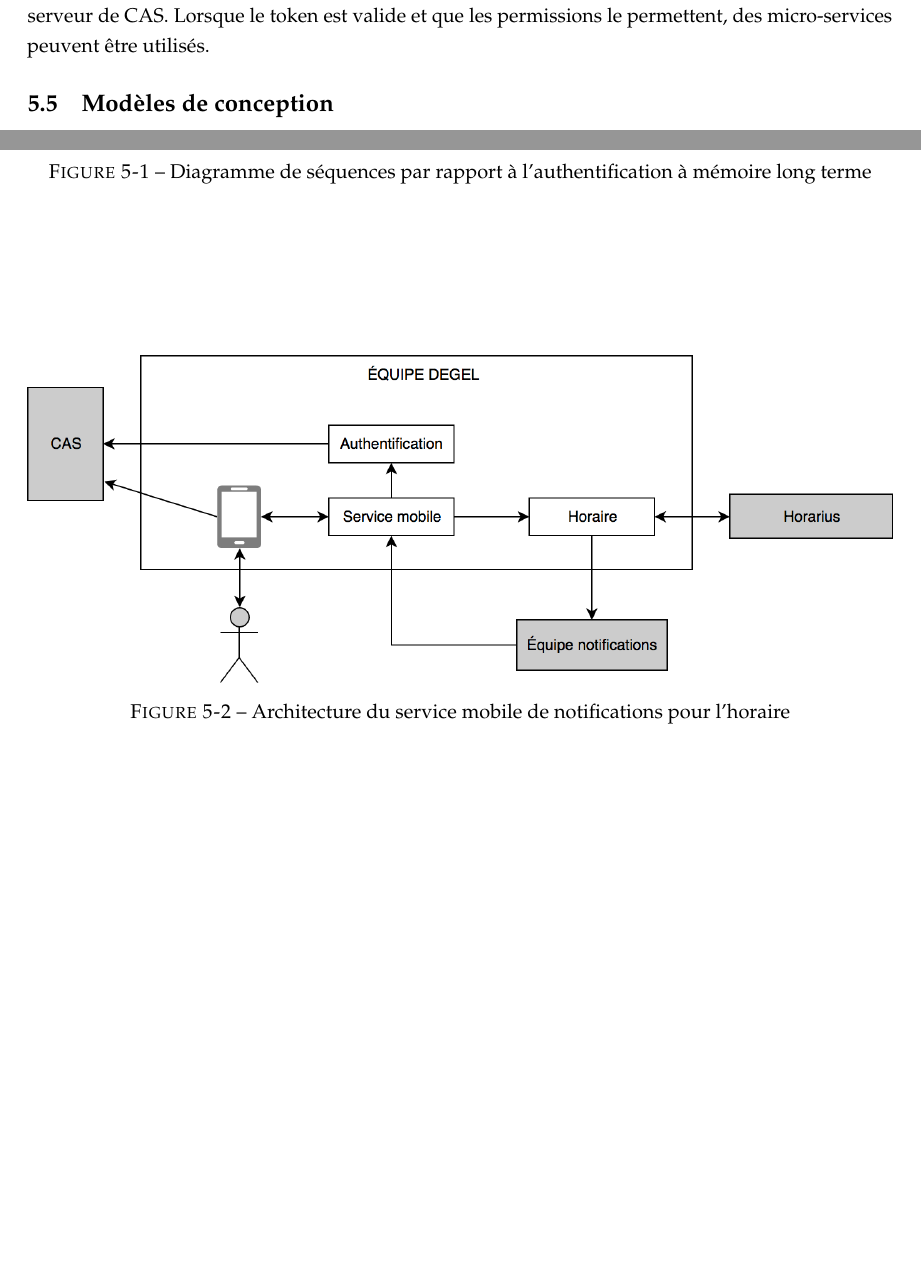
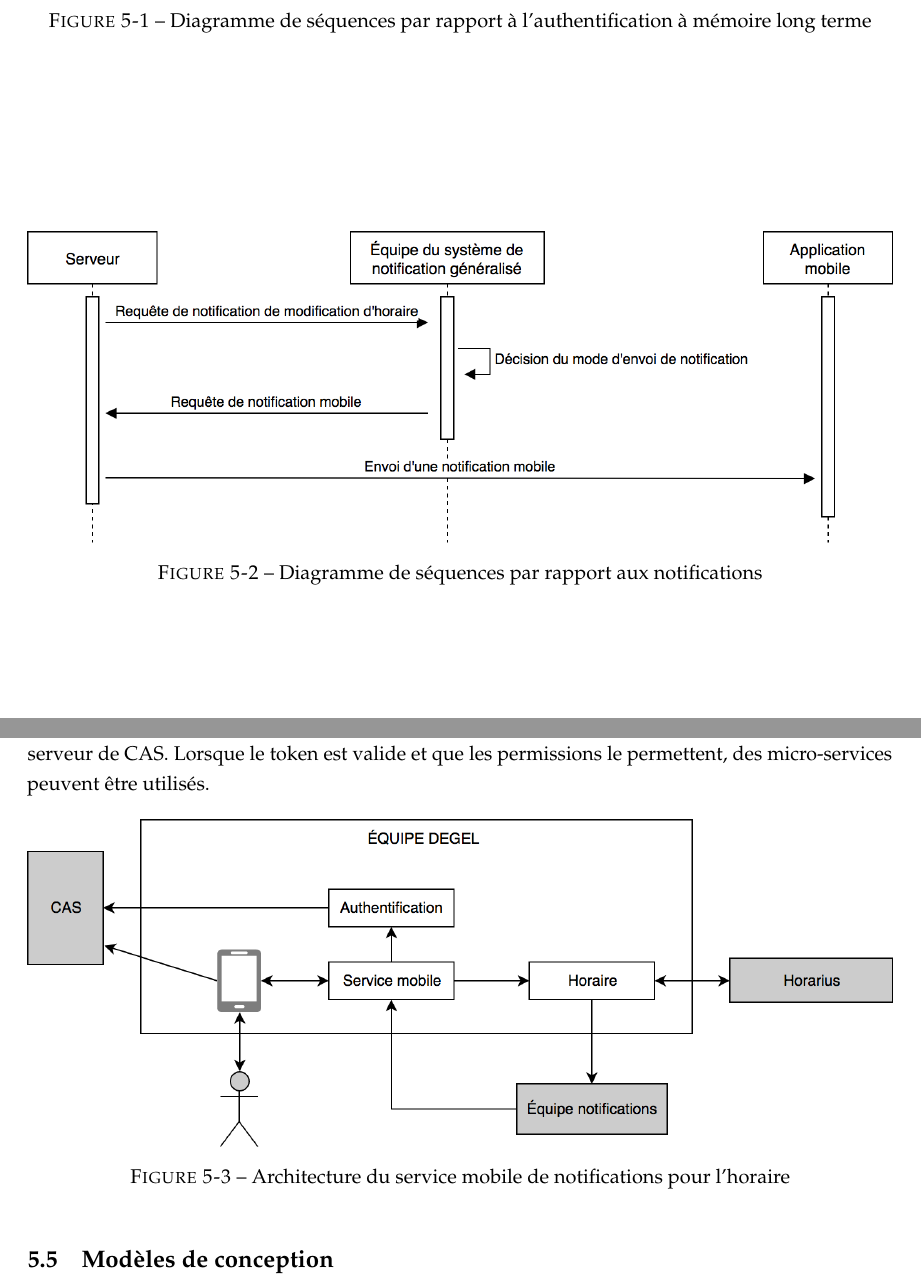
Before and after one commit to DEGEL-USherbrooke/Reports, a LaTeX document (Rapport_map.tex, which reads Contents/ContenuTechnique.tex): two parts of pages 15 and 16 of 18, joined at a grey line, cut so that both start at the same text, the shorter picture padded with empty space. Compiled offline with pdfLaTeX.

Commit message:
Change sequence diagrams

```diff
--- a/Contents/ContenuTechnique.tex
+++ b/Contents/ContenuTechnique.tex
@@ -55 +55,9 @@
 		\caption{Diagramme de séquences par rapport à l'authentification à mémoire long terme}
+		\label{fig.sequences_auth}
+	\end{figure}
+
+	\begin{figure}[hp]
+		\centering
+		\includegraphics[width=\textwidth]{Figures/Sequences_notif}
+		\caption{Diagramme de séquences par rapport aux notifications}
+		\label{fig.sequences_notif}
```
Also changed, not shown: Figures/Sequences.png (deleted), Figures/Sequences_auth.png (added), Figures/Sequences_notif.png (added), Contents/ContenuTechnique.tex (5 more changed lines).
